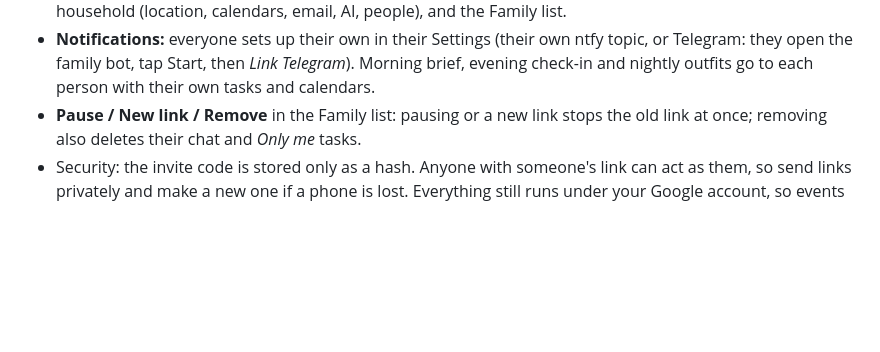
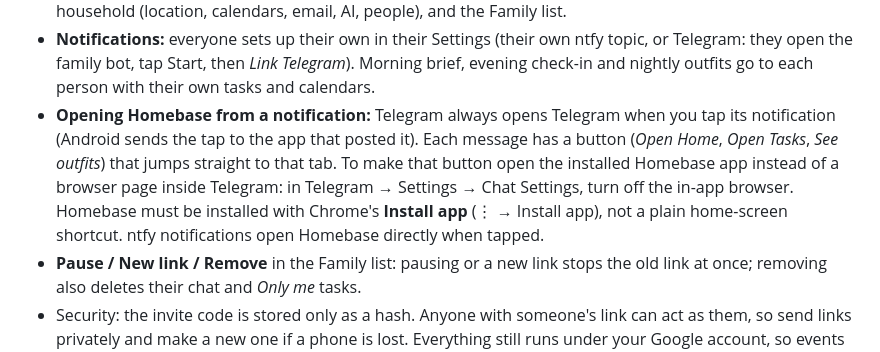
Before and after one commit to Shelly-Lu/homebase, a Markdown page: README.md, the part around the change. GitHub-like rendering; blank space fills up the shorter version.

```diff
--- a/README.md
+++ b/README.md
@@ -178,6 +178,7 @@ Tell the chat ("Kid's dentist Oct 20 at 3pm") and it adds a Google Calendar even
 - **Private:** each person's chat, and tasks marked **Only me** (in the task screen, or say "just for me" in chat). Only the person who added a task can make it private.
 - **Only you:** your email (your chat can search all of it if you allow it; members never can), Settings for the household (location, calendars, email, AI, people), and the Family list.
 - **Notifications:** everyone sets up their own in their Settings (their own ntfy topic, or Telegram: they open the family bot, tap Start, then *Link Telegram*). Morning brief, evening check-in and nightly outfits go to each person with their own tasks and calendars.
+- **Opening Homebase from a notification:** Telegram always opens Telegram when you tap its notification (Android sends the tap to the app that posted it). Each message has a button (*Open Home*, *Open Tasks*, *See outfits*) that jumps straight to that tab. To make that button open the installed Homebase app instead of a browser page inside Telegram: in Telegram → Settings → Chat Settings, turn off the in-app browser. Homebase must be installed with Chrome's **Install app** (⋮ → Install app), not a plain home-screen shortcut. ntfy notifications open Homebase directly when tapped.
 - **Pause / New link / Remove** in the Family list: pausing or a new link stops the old link at once; removing also deletes their chat and *Only me* tasks.
 - Security: the invite code is stored only as a hash. Anyone with someone's link can act as them, so send links privately and make a new one if a phone is lost. Everything still runs under your Google account, so events and tasks they add are made by your account.
 
```
